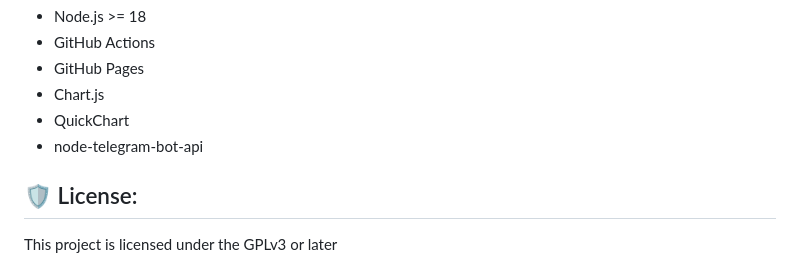
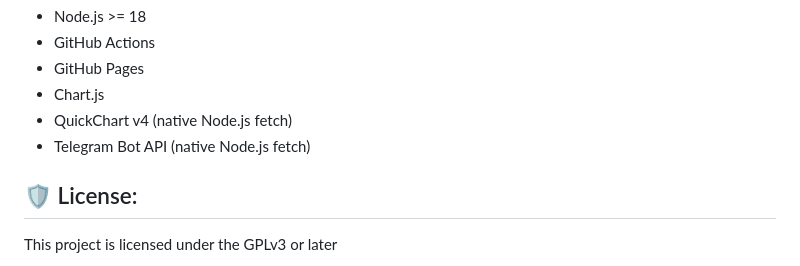
Before and after one commit to soker90/precio-gasolina, a Markdown page: README.md, the part around the change. GitHub-like rendering.

Commit message:
docs: update Telegram and QuickChart dependencies

```diff
--- a/README.md
+++ b/README.md
@@ -90,8 +90,8 @@ Technologies used in the project:
 * GitHub Actions
 * GitHub Pages
 * Chart.js
-* QuickChart
-* node-telegram-bot-api
+* QuickChart v4 (native Node.js fetch)
+* Telegram Bot API (native Node.js fetch)
 
 <h2>🛡️ License:</h2>
 
```
